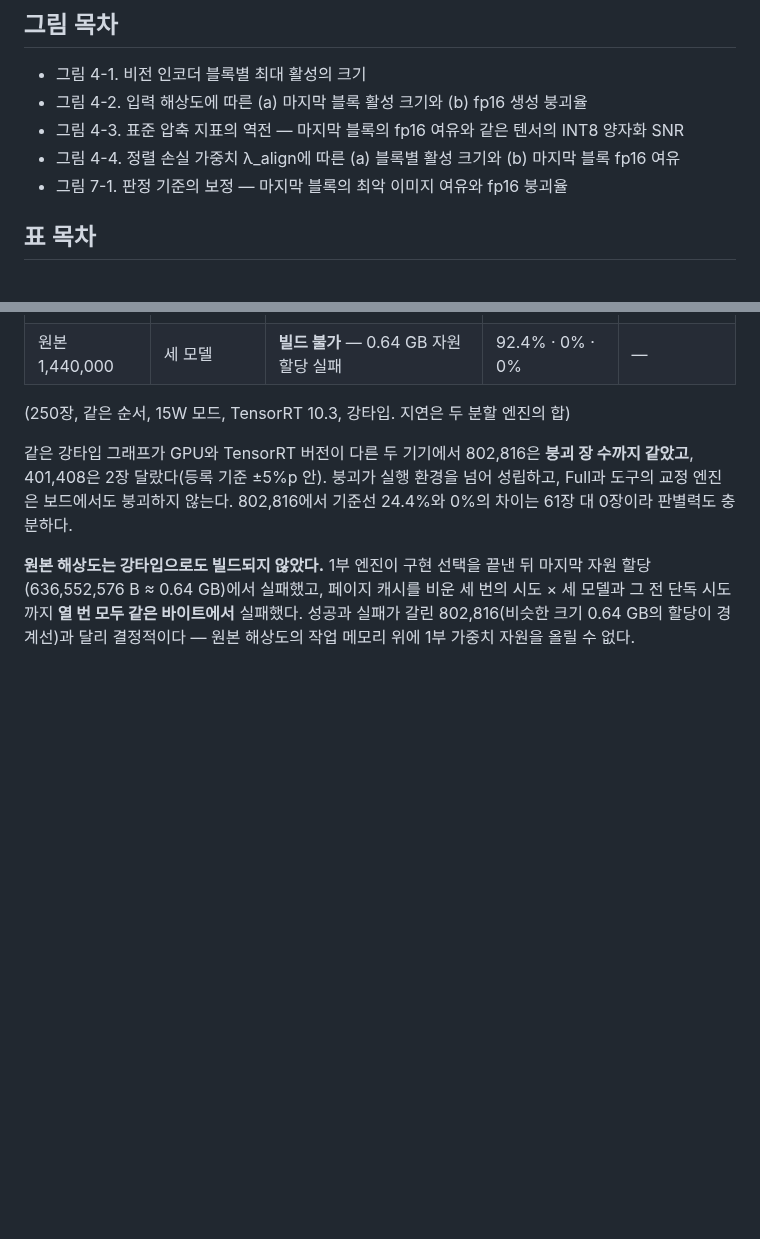
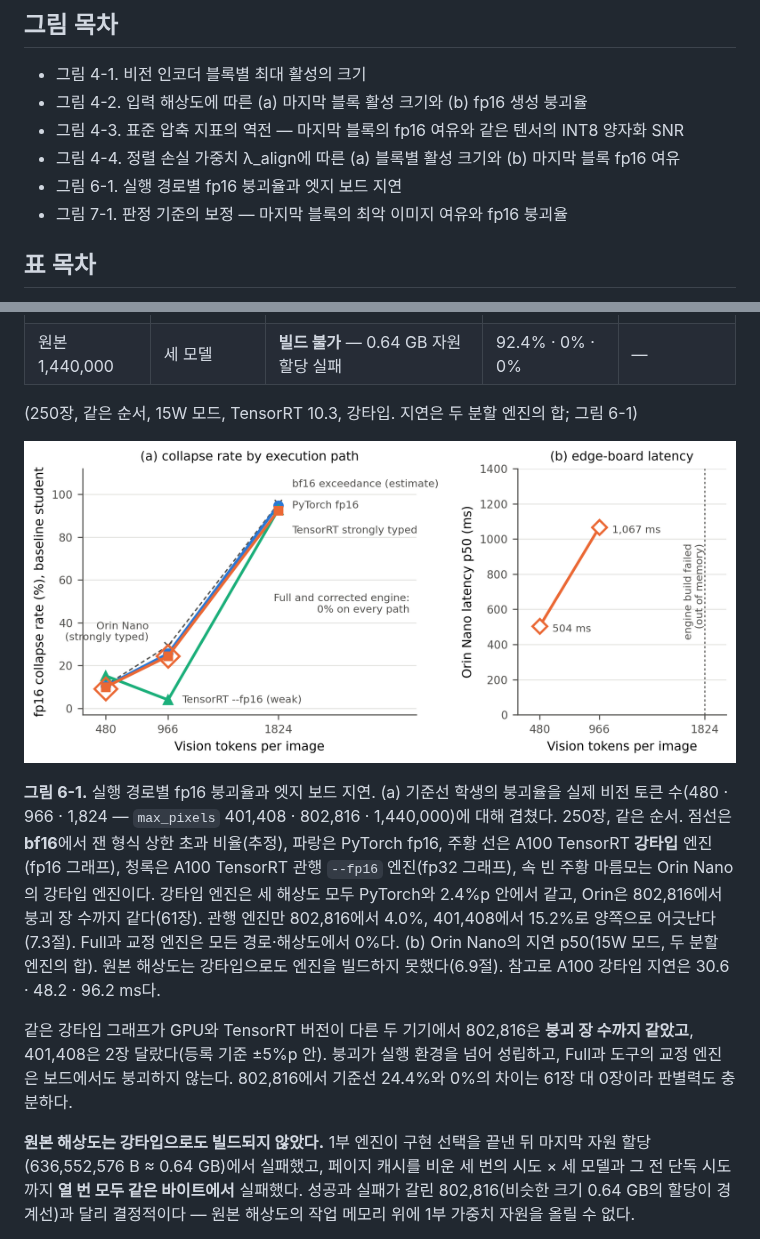
Before and after one commit to choijun9040/AD_vlm_project, a Markdown page: thesis_full_draft.md, 2 parts joined by grey strips. Drawn GitHub-style; pictures changed too: figures/fig6_runtime_collapse.png (added); blank space fills up the shorter version.

```diff
--- a/thesis_full_draft.md
+++ b/thesis_full_draft.md
@@ -86,6 +86,7 @@
 - 그림 4-2. 입력 해상도에 따른 (a) 마지막 블록 활성 크기와 (b) fp16 생성 붕괴율
 - 그림 4-3. 표준 압축 지표의 역전 — 마지막 블록의 fp16 여유와 같은 텐서의 INT8 양자화 SNR
 - 그림 4-4. 정렬 손실 가중치 λ_align에 따른 (a) 블록별 활성 크기와 (b) 마지막 블록 fp16 여유
+- 그림 6-1. 실행 경로별 fp16 붕괴율과 엣지 보드 지연
 - 그림 7-1. 판정 기준의 보정 — 마지막 블록의 최악 이미지 여유와 fp16 붕괴율
 
 ## 표 목차
@@ -1330,7 +1331,11 @@ fp16을 **허용**할 뿐이라 빌더가 fp32 구현도 후보로 시험하고,
 | 401,408 | Full · 교정 기준선 | **0.0% · 0.0%** | 0% · 0% | 503 ms |
 | 원본 1,440,000 | 세 모델 | **빌드 불가** — 0.64 GB 자원 할당 실패 | 92.4% · 0% · 0% | — |
 
-(250장, 같은 순서, 15W 모드, TensorRT 10.3, 강타입. 지연은 두 분할 엔진의 합)
+(250장, 같은 순서, 15W 모드, TensorRT 10.3, 강타입. 지연은 두 분할 엔진의 합; 그림 6-1)
+
+![그림 6-1](figures/fig6_runtime_collapse.png)
+
+**그림 6-1.** 실행 경로별 fp16 붕괴율과 엣지 보드 지연. (a) 기준선 학생의 붕괴율을 실제 비전 토큰 수(480 · 966 · 1,824 — `max_pixels` 401,408 · 802,816 · 1,440,000)에 대해 겹쳤다. 250장, 같은 순서. 점선은 **bf16**에서 잰 형식 상한 초과 비율(추정), 파랑은 PyTorch fp16, 주황 선은 A100 TensorRT **강타입** 엔진(fp16 그래프), 청록은 A100 TensorRT 관행 `--fp16` 엔진(fp32 그래프), 속 빈 주황 마름모는 Orin Nano의 강타입 엔진이다. 강타입 엔진은 세 해상도 모두 PyTorch와 2.4%p 안에서 같고, Orin은 802,816에서 붕괴 장 수까지 같다(61장). 관행 엔진만 802,816에서 4.0%, 401,408에서 15.2%로 양쪽으로 어긋난다(7.3절). Full과 교정 엔진은 모든 경로·해상도에서 0%다. (b) Orin Nano의 지연 p50(15W 모드, 두 분할 엔진의 합). 원본 해상도는 강타입으로도 엔진을 빌드하지 못했다(6.9절). 참고로 A100 강타입 지연은 30.6 · 48.2 · 96.2 ms다.
 
 같은 강타입 그래프가 GPU와 TensorRT 버전이 다른 두 기기에서 802,816은 **붕괴 장 수까지 같았고**, 401,408은
 2장 달랐다(등록 기준 ±5%p 안). 붕괴가 실행 환경을 넘어
```
Also changed, not shown: thesis_figures.md (+10 -2 lines), figures/fig6_runtime_collapse_single.png (added), 10 other files.
